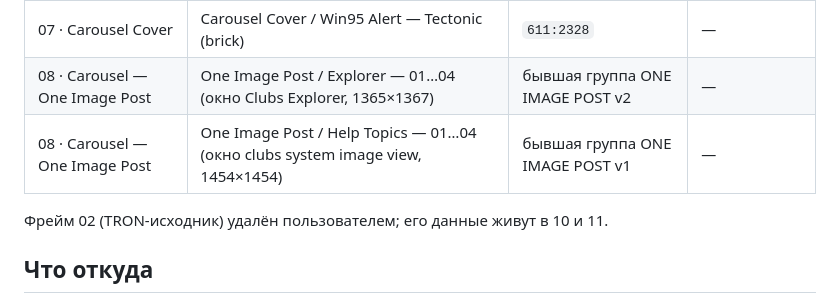
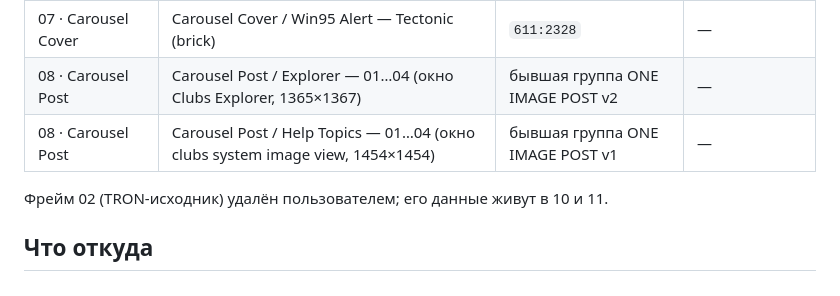
Before and after one commit to memutomori-commits/OldOsSytlizer, a Markdown page: docs/clubs-scan-network-templates.md, the part around the change. Rendered like a GitHub page.

Commit message:
Переименовать One Image Post в Carousel Post
Co-Authored-By: Claude Fable 5.1 <noreply@anthropic.com>
Claude-Session: https://claude.ai/code/session_01TZvnVdQgi16au7XQuCbs4U

```diff
--- a/docs/clubs-scan-network-templates.md
+++ b/docs/clubs-scan-network-templates.md
@@ -19,8 +19,8 @@
 | 05 · TRON | Clubs Scan / 11 TRX — Transaction Detail (brick) | `606:6045` | 429 |
 | 06 · Desktop Cascade | Transaction Detail — Desktop Cascade (brick) | `584:5539` | 5 |
 | 07 · Carousel Cover | Carousel Cover / Win95 Alert — Tectonic (brick) | `611:2328` | — |
-| 08 · Carousel — One Image Post | One Image Post / Explorer — 01…04 (окно Clubs Explorer, 1365×1367) | бывшая группа ONE IMAGE POST v2 | — |
-| 08 · Carousel — One Image Post | One Image Post / Help Topics — 01…04 (окно clubs system image view, 1454×1454) | бывшая группа ONE IMAGE POST v1 | — |
+| 08 · Carousel Post | Carousel Post / Explorer — 01…04 (окно Clubs Explorer, 1365×1367) | бывшая группа ONE IMAGE POST v2 | — |
+| 08 · Carousel Post | Carousel Post / Help Topics — 01…04 (окно clubs system image view, 1454×1454) | бывшая группа ONE IMAGE POST v1 | — |
 
 Фрейм 02 (TRON-исходник) удалён пользователем; его данные живут в 10 и 11.
 
```
